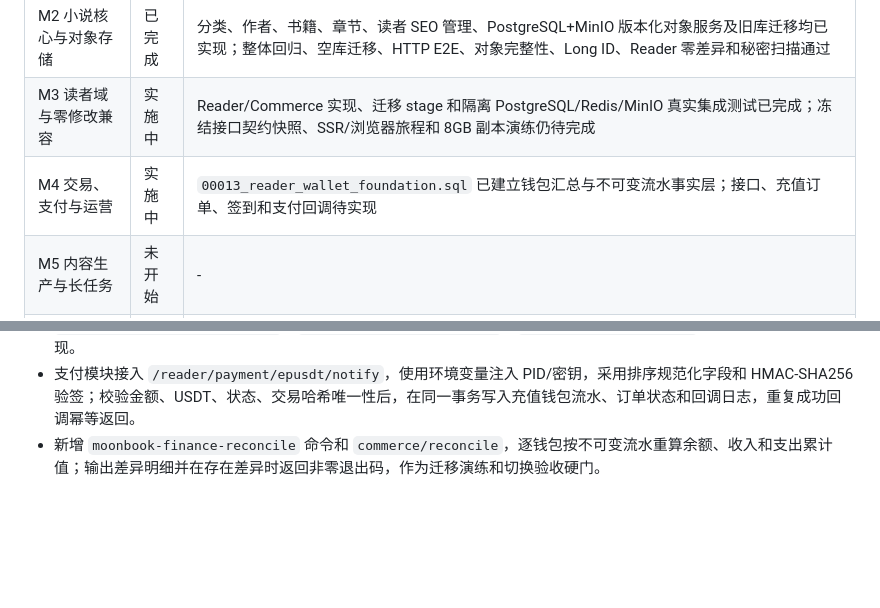
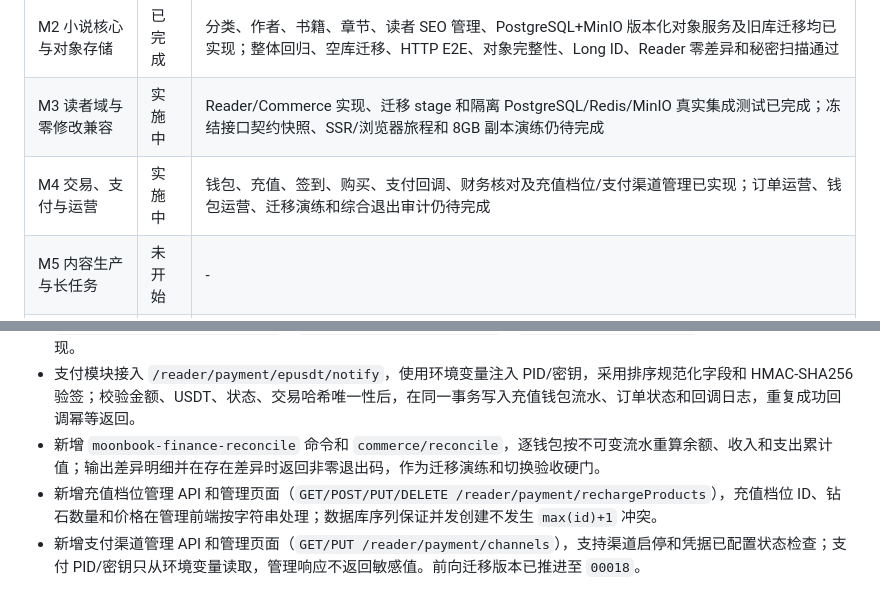
Before and after one commit to yveJohn/moonbook, a Markdown page: docs/progress/refactor-status.md, 2 parts joined by grey strips. Drawn GitHub-style; blank space fills up the shorter version.

Commit message:
更新M4交易运营进度

```diff
--- a/docs/progress/refactor-status.md
+++ b/docs/progress/refactor-status.md
@@ -10,7 +10,7 @@
 | M1 工程与本地基础设施 | 已完成 | 完整 Compose 应用栈、空库迁移、CI、一键验收、健康/指标/任务/迁移骨架及秘密扫描均有真实运行证据 |
 | M2 小说核心与对象存储 | 已完成 | 分类、作者、书籍、章节、读者 SEO 管理、PostgreSQL+MinIO 版本化对象服务及旧库迁移均已实现；整体回归、空库迁移、HTTP E2E、对象完整性、Long ID、Reader 零差异和秘密扫描通过 |
 | M3 读者域与零修改兼容 | 实施中 | Reader/Commerce 实现、迁移 stage 和隔离 PostgreSQL/Redis/MinIO 真实集成测试已完成；冻结接口契约快照、SSR/浏览器旅程和 8GB 副本演练仍待完成 |
-| M4 交易、支付与运营 | 实施中 | `00013_reader_wallet_foundation.sql` 已建立钱包汇总与不可变流水事实层；接口、充值订单、签到和支付回调待实现 |
+| M4 交易、支付与运营 | 实施中 | 钱包、充值、签到、购买、支付回调、财务核对及充值档位/支付渠道管理已实现；订单运营、钱包运营、迁移演练和综合退出审计仍待完成 |
 | M5 内容生产与长任务 | 未开始 | - |
 | M6 全量迁移与校验 | 未开始 | - |
 | M7 生产切换就绪验收 | 未开始 | - |
@@ -156,3 +156,5 @@ M2 已满足退出条件：小说管理闭环、对象存储完整性、管理
 - 前向迁移 `00016_reader_purchase_orders.sql` 建立读者购买订单事实和权益 ID 序列；新增会员、章节、整书购买服务，订单、钱包扣款和会员/作品权益在同一事务内提交，并接入 `/reader/me/orders/membership`、`/reader/me/orders/chapter`、`/reader/me/orders/book`。支付充值回调仍待实现。
 - 支付模块接入 `/reader/payment/epusdt/notify`，使用环境变量注入 PID/密钥，采用排序规范化字段和 HMAC-SHA256 验签；校验金额、USDT、状态、交易哈希唯一性后，在同一事务写入充值钱包流水、订单状态和回调日志，重复成功回调幂等返回。
 - 新增 `moonbook-finance-reconcile` 命令和 `commerce/reconcile`，逐钱包按不可变流水重算余额、收入和支出累计值；输出差异明细并在存在差异时返回非零退出码，作为迁移演练和切换验收硬门。
+- 新增充值档位管理 API 和管理页面（`GET/POST/PUT/DELETE /reader/payment/rechargeProducts`），充值档位 ID、钻石数量和价格在管理前端按字符串处理；数据库序列保证并发创建不发生 `max(id)+1` 冲突。
+- 新增支付渠道管理 API 和管理页面（`GET/PUT /reader/payment/channels`），支持渠道启停和凭据已配置状态检查；支付 PID/密钥只从环境变量读取，管理响应不返回敏感值。前向迁移版本已推进至 `00018`。
```
